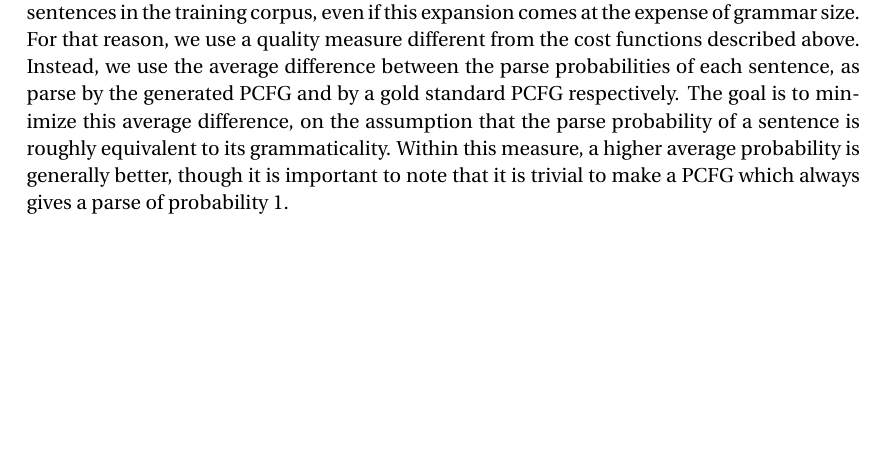
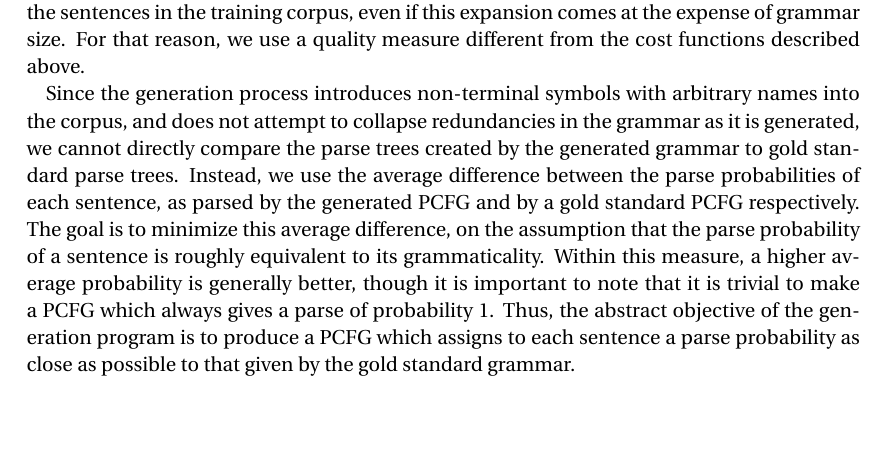
Before and after one commit to tlayton90/pcfg-generator, a LaTeX document (final_report.tex): part of page 3 of 9, cut so that both start at the same text, the shorter picture padded with empty space. Compiled offline with pdfLaTeX.

Commit message:
some small revisions

```diff
--- a/final_report.tex
+++ b/final_report.tex
@@ -151,7 +151,9 @@ C = \sum \limits_{i=1}^{2+\lvert V \rvert}n_i log \lvert \Sigma \rvert + \sum \l
 The exhaustive CFG is too restricted in the sense that it covers only those sentences seen in the learning corpus. The recursive CFG is too broad in the sense that it covers all sentences including the non-sense ones. The goal is to strike a balance between these two extremes.
 
 \subsection{Incorporating Probabilities}
-Although the general theoretic background of this article is sound, our algorithm for the automatic generation of PCFGs has several significant differences, resulting from the incorporation of probabilistic parameters into the grammar's rules. The primary difference is that, while the approach described in the article seeks only to minimize the size of the generated grammar, without attempting to expand the language defined by that grammar, our generation program aims to produce a grammar which defines a language that is larger than just the sentences in the training corpus, even if this expansion comes at the expense of grammar size. For that reason, we use a quality measure different from the cost functions described above. Instead, we use the average difference between the parse probabilities of each sentence, as parse by the generated PCFG and by a gold standard PCFG respectively. The goal is to minimize this average difference, on the assumption that the parse probability of a sentence is roughly equivalent to its grammaticality. Within this measure, a higher average probability is generally better, though it is important to note that it is trivial to make a PCFG which always gives a parse of probability 1.
+Although the general theoretic background of this article is sound, our algorithm for the automatic generation of PCFGs has several significant differences, resulting from the incorporation of probabilistic parameters into the grammar's rules. The primary difference is that, while the approach described in the article seeks only to minimize the size of the generated grammar, without attempting to expand the language defined by that grammar, our generation program aims to produce a grammar which defines a language that is larger than just the sentences in the training corpus, even if this expansion comes at the expense of grammar size. For that reason, we use a quality measure different from the cost functions described above.
+
+Since the generation process introduces non-terminal symbols with arbitrary names into the corpus, and does not attempt to collapse redundancies in the grammar as it is generated, we cannot directly compare the parse trees created by the generated grammar to gold standard parse trees. Instead, we use the average difference between the parse probabilities of each sentence, as parsed by the generated PCFG and by a gold standard PCFG respectively. The goal is to minimize this average difference, on the assumption that the parse probability of a sentence is roughly equivalent to its grammaticality. Within this measure, a higher average probability is generally better, though it is important to note that it is trivial to make a PCFG which always gives a parse of probability 1. Thus, the abstract objective of the generation program is to produce a PCFG which assigns to each sentence a parse probability as close as possible to that given by the gold standard grammar.
 
 
 %----------------------------------------------------------------------------------------
```
Also changed, not shown: final_report.pdf.
